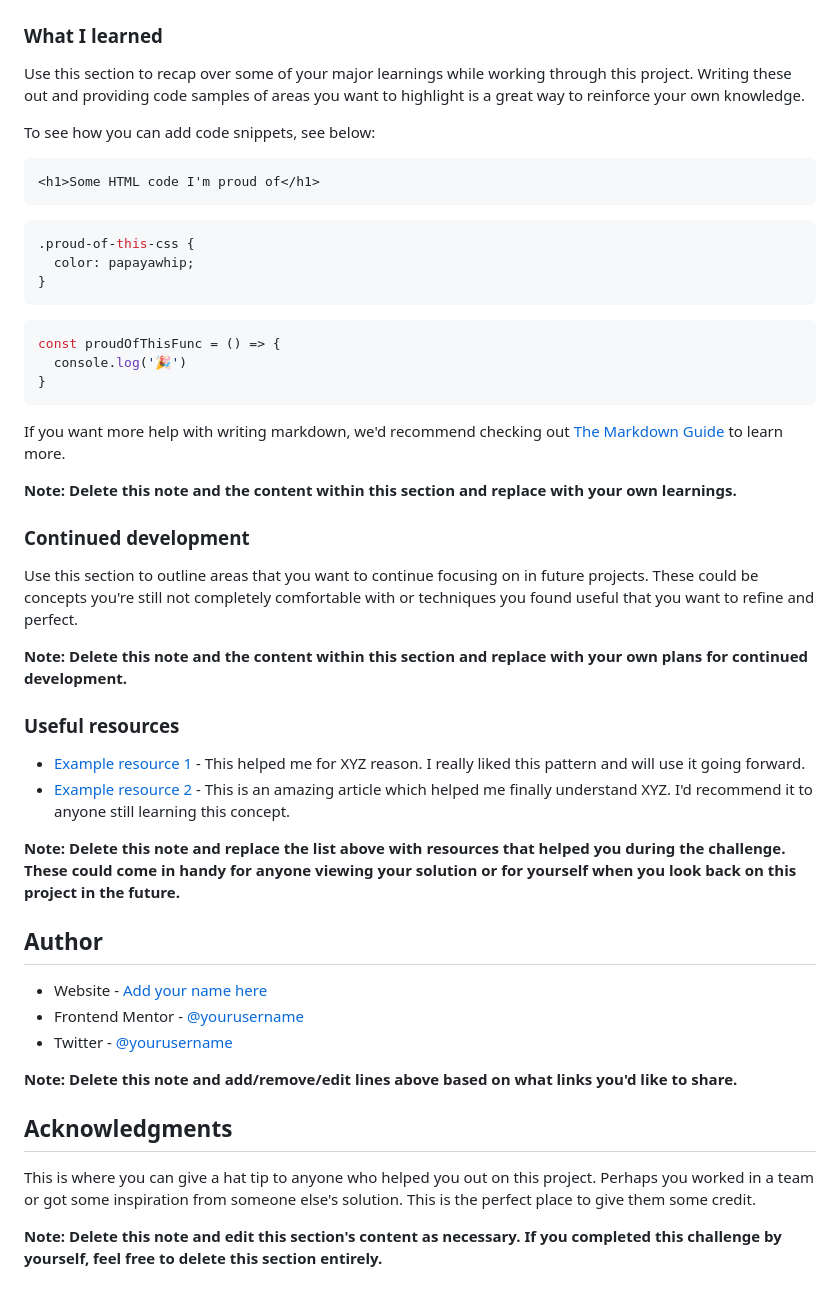
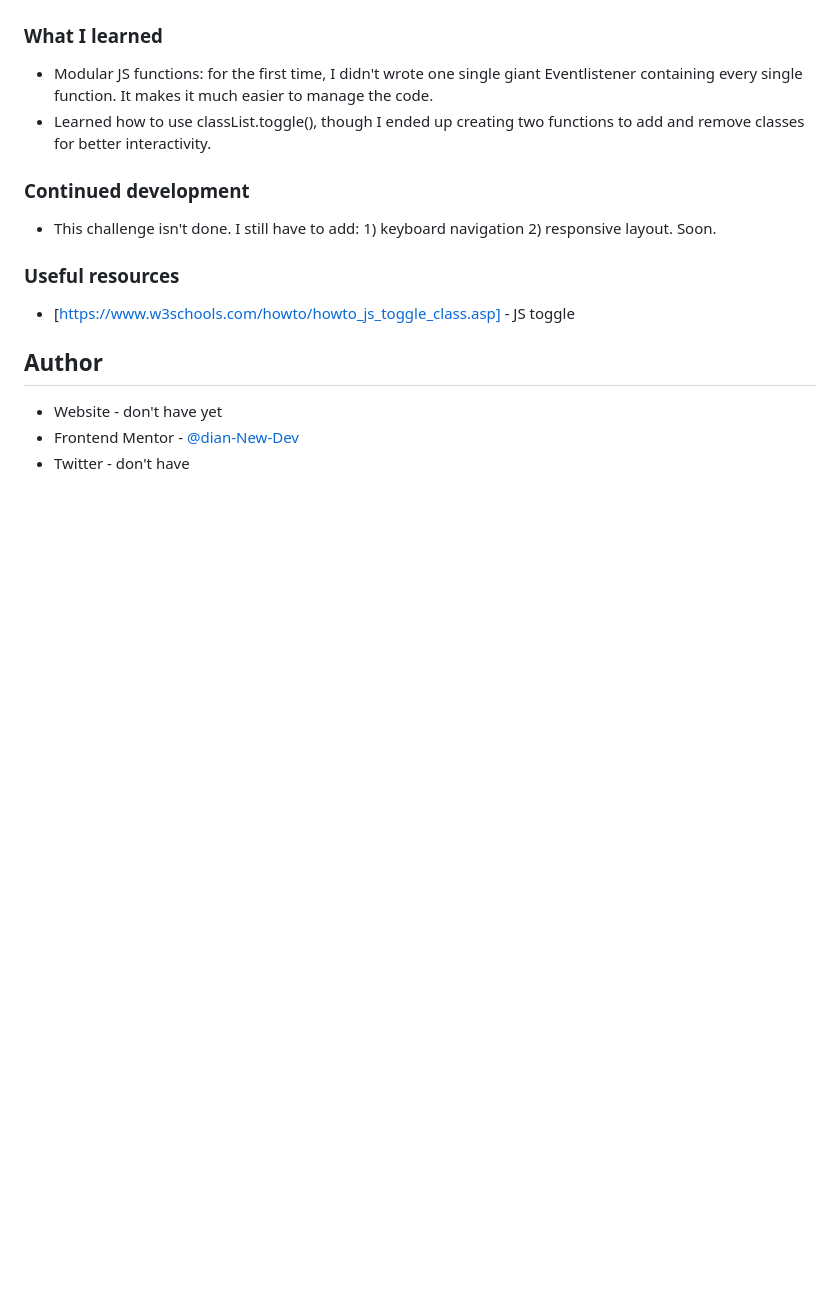
Before and after one commit to Dian-New-Dev/FEM-Challenge-2-FAQ-Accordion, a Markdown page: README-template.md, the part around the change printed below. GitHub-like rendering; blank space fills up the shorter version.

````diff
--- a/README-template.md
+++ b/README-template.md
@@ -63,51 +48,20 @@ Then crop/optimize/edit your image however you like, add it to your project, and
 
 ### What I learned
 
-Use this section to recap over some of your major learnings while working through this project. Writing these out and providing code samples of areas you want to highlight is a great way to reinforce your own knowledge.
-
-To see how you can add code snippets, see below:
-
-```html
-<h1>Some HTML code I'm proud of</h1>
-```
-```css
-.proud-of-this-css {
-  color: papayawhip;
-}
-```
-```js
-const proudOfThisFunc = () => {
-  console.log('🎉')
-}
-```
-
-If you want more help with writing markdown, we'd recommend checking out [The Markdown Guide](https://www.markdownguide.org/) to learn more.
-
-**Note: Delete this note and the content within this section and replace with your own learnings.**
+- Modular JS functions: for the first time, I didn't wrote one single giant Eventlistener containing every single function. It makes it much easier to manage the code.
+- Learned how to use classList.toggle(), though I ended up creating two functions to add and remove classes for better interactivity.
 
 ### Continued development
 
-Use this section to outline areas that you want to continue focusing on in future projects. These could be concepts you're still not completely comfortable with or techniques you found useful that you want to refine and perfect.
+- This challenge isn't done. I still have to add: 1) keyboard navigation 2) responsive layout. Soon.
 
-**Note: Delete this note and the content within this section and replace with your own plans for continued development.**
 
 ### Useful resources
 
-- [Example resource 1](https://www.example.com) - This helped me for XYZ reason. I really liked this pattern and will use it going forward.
-- [Example resource 2](https://www.example.com) - This is an amazing article which helped me finally understand XYZ. I'd recommend it to anyone still learning this concept.
-
-**Note: Delete this note and replace the list above with resources that helped you during the challenge. These could come in handy for anyone viewing your solution or for yourself when you look back on this project in the future.**
+- [https://www.w3schools.com/howto/howto_js_toggle_class.asp] - JS toggle
 
 ## Author
 
-- Website - [Add your name here](https://www.your-site.com)
-- Frontend Mentor - [@yourusername](https://www.frontendmentor.io/profile/yourusername)
-- Twitter - [@yourusername](https://www.twitter.com/yourusername)
-
-**Note: Delete this note and add/remove/edit lines above based on what links you'd like to share.**
-
-## Acknowledgments
-
-This is where you can give a hat tip to anyone who helped you out on this project. Perhaps you worked in a team or got some inspiration from someone else's solution. This is the perfect place to give them some credit.
-
-**Note: Delete this note and edit this section's content as necessary. If you completed this challenge by yourself, feel free to delete this section entirely.**
+- Website - don't have yet
+- Frontend Mentor - [@dian-New-Dev](https://www.frontendmentor.io/profile/Dian-New-Dev)
+- Twitter - don't have
````
Also changed, not shown: other parts of README-template.md (+13 -28 lines), screenshot.png (added).
